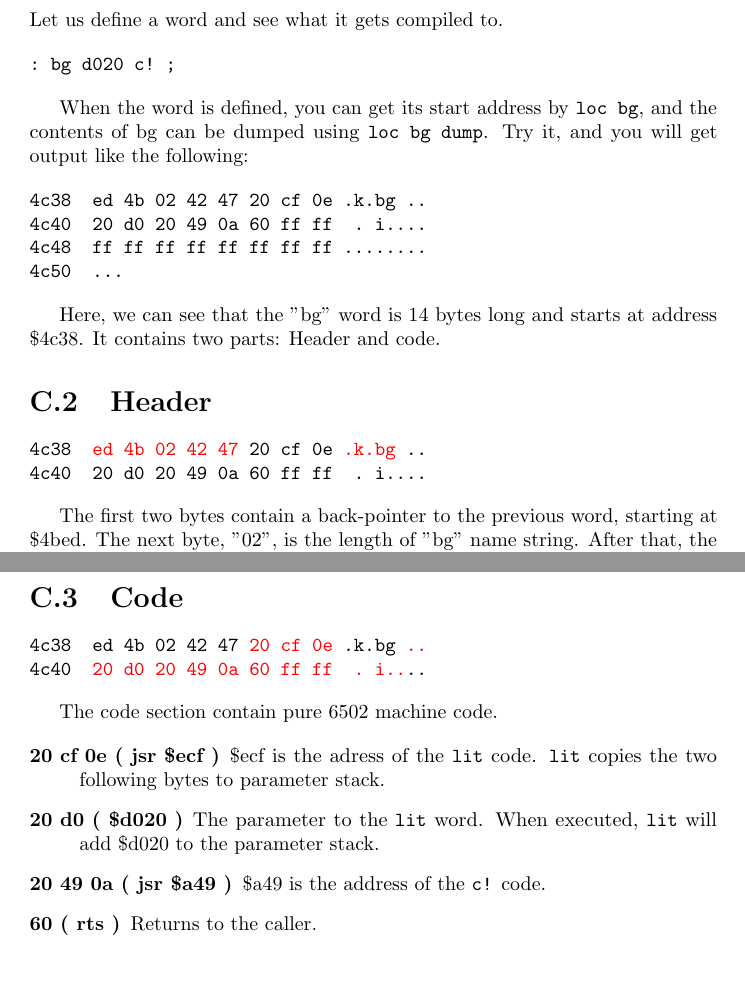
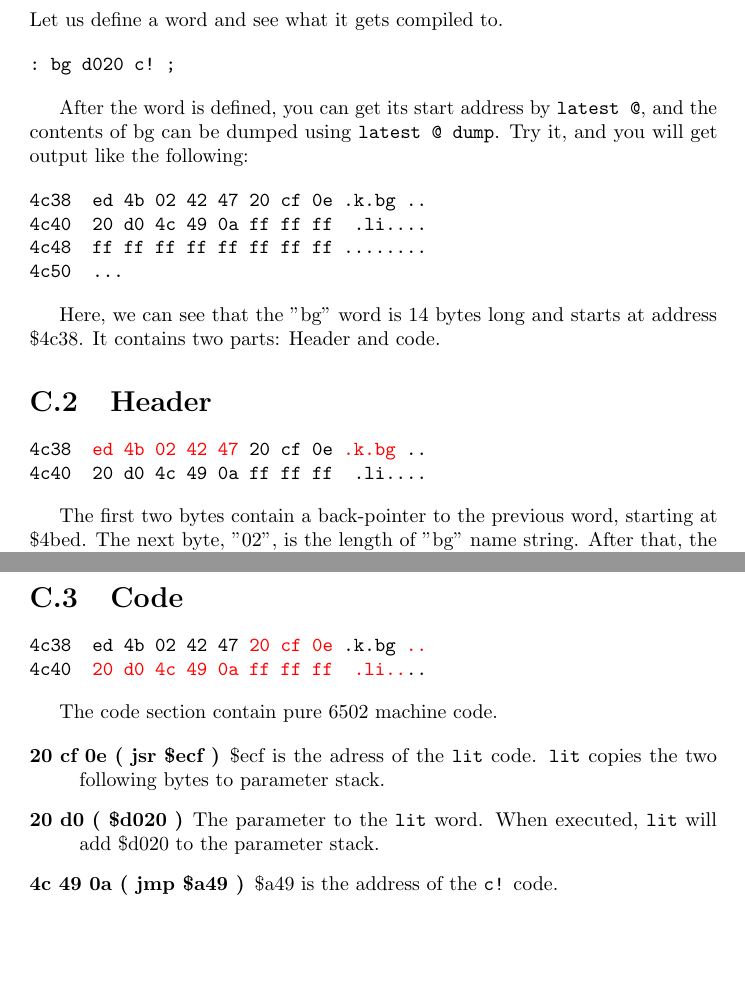
Before and after one commit to jkotlinski/durexforth, a LaTeX thesis (docs/manual.tex, which reads docs/anatomy.tex): two parts of pages 26 and 27 of 27, joined at a grey line, cut so that both start at the same text. Compiled offline with pdfLaTeX.

Commit message:
updated Word Anatomy section with TCE

```diff
--- a/docs/anatomy.tex
+++ b/docs/anatomy.tex
@@ -8,11 +8,11 @@ Let us define a word and see what it gets compiled to.
 : bg d020 c! ;
 \end{verbatim}
 
-When the word is defined, you can get its start address by \texttt{loc bg}, and the contents of bg can be dumped using \texttt{loc bg dump}. Try it, and you will get output like the following:
+After the word is defined, you can get its start address by \texttt{latest @}, and the contents of bg can be dumped using \texttt{latest @ dump}. Try it, and you will get output like the following:
 
 \begin{alltt}
 4c38  ed 4b 02 42 47 20 cf 0e .k.bg ..
-4c40  20 d0 20 49 0a 60 ff ff  . i....
+4c40  20 d0 4c 49 0a ff ff ff  .li....
 4c48  ff ff ff ff ff ff ff ff ........
 4c50  ...
 \end{alltt}
@@ -23,7 +23,7 @@ Here, we can see that the "bg" word is 14 bytes long and starts at address \$4c3
 
 \begin{alltt}
 4c38  \textcolor{red}{ed 4b 02 42 47} 20 cf 0e \textcolor{red}{.k.bg} ..
-4c40  20 d0 20 49 0a 60 ff ff  . i....
+4c40  20 d0 4c 49 0a ff ff ff  .li....
 \end{alltt}
 
 The first two bytes contain a back-pointer to the previous word, starting at \$4bed. The next byte, "02", is the length of "bg" name string. After that, the string "bg" follows. (42 = 'b', 47 = 'g')
@@ -34,7 +34,7 @@ The name length byte is also used to store special attributes of the word. Bit 7
 
 \begin{alltt}
 4c38  ed 4b 02 42 47 \textcolor{red}{20 cf 0e} .k.bg\textcolor{red}{ ..}
-4c40  \textcolor{red}{20 d0 20 49 0a 60 ff ff  . i..}..
+4c40  \textcolor{red}{20 d0 4c 49 0a ff ff ff  .li..}..
 \end{alltt}
 
 The code section contain pure 6502 machine code.
@@ -42,6 +42,5 @@ The code section contain pure 6502 machine code.
 \begin{description}
 \item[20 cf 0e ( jsr \$ecf )] \$ecf is the adress of the \texttt{lit} code. \texttt{lit} copies the two following bytes to parameter stack.
 \item[20 d0 ( \$d020 )] The parameter to the \texttt{lit} word. When executed, \texttt{lit} will add \$d020 to the parameter stack.
-\item[20 49 0a ( jsr \$a49 )] \$a49 is the address of the \texttt{c!} code.
-\item[60 ( rts )] Returns to the caller.
+\item[4c 49 0a ( jmp \$a49 )] \$a49 is the address of the \texttt{c!} code.
 \end{description}
```
